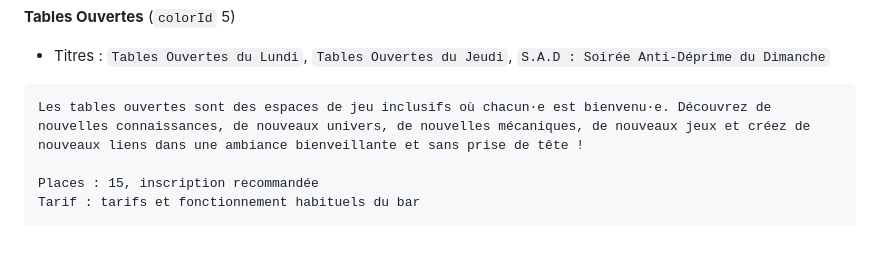
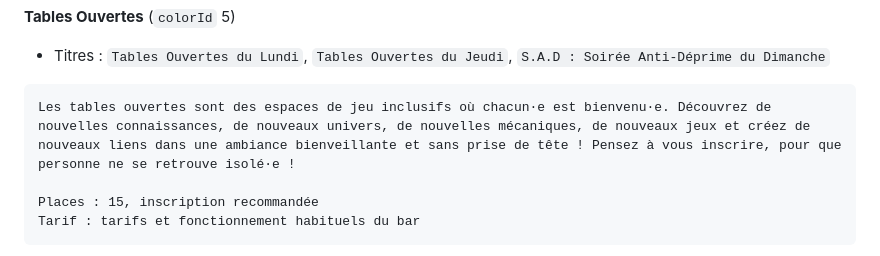
Before and after one commit to AliceP-R/evenementiel-d12, a Markdown page: docs/formats-descriptions.md, the part around the change. Rendered like a GitHub page.

Commit message:
Charte : la phrase « personne ne se retrouve isolé·e » passe dans la présentation des Tables Ouvertes
Co-Authored-By: Claude Opus 5.5 <noreply@anthropic.com>
Claude-Session: https://claude.ai/code/session_015coqmUSZ9wpBngLfNNcSeY

````diff
--- a/docs/formats-descriptions.md
+++ b/docs/formats-descriptions.md
@@ -143,7 +143,7 @@ Tarif : formule avec alcool 18 €, sans alcool 16 €
 - Titres : `Tables Ouvertes du Lundi`, `Tables Ouvertes du Jeudi`, `S.A.D : Soirée Anti-Déprime du Dimanche`
 
 ```
-Les tables ouvertes sont des espaces de jeu inclusifs où chacun·e est bienvenu·e. Découvrez de nouvelles connaissances, de nouveaux univers, de nouvelles mécaniques, de nouveaux jeux et créez de nouveaux liens dans une ambiance bienveillante et sans prise de tête !
+Les tables ouvertes sont des espaces de jeu inclusifs où chacun·e est bienvenu·e. Découvrez de nouvelles connaissances, de nouveaux univers, de nouvelles mécaniques, de nouveaux jeux et créez de nouveaux liens dans une ambiance bienveillante et sans prise de tête ! Pensez à vous inscrire, pour que personne ne se retrouve isolé·e !
 
 Places : 15, inscription recommandée
 Tarif : tarifs et fonctionnement habituels du bar
````
